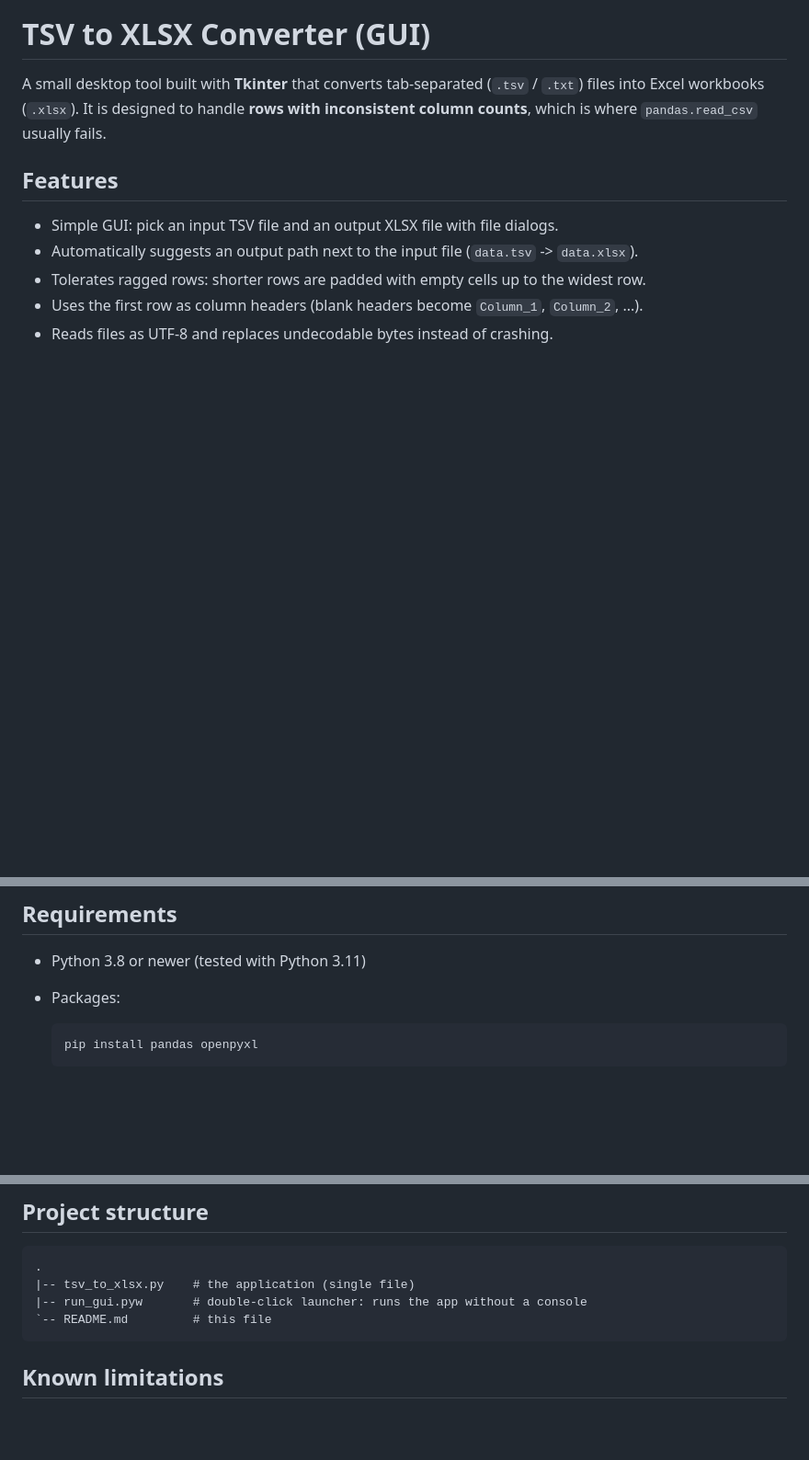
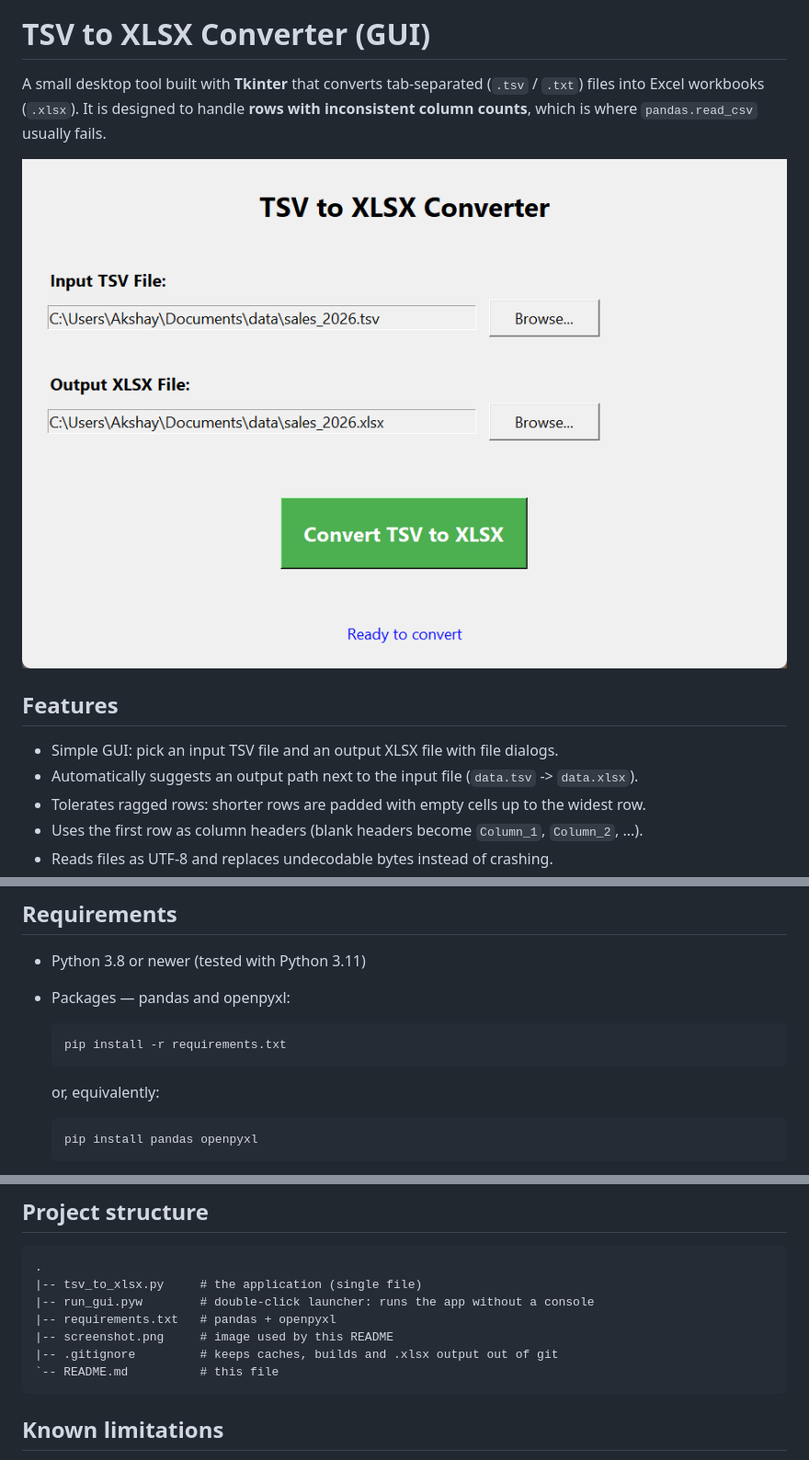
Before and after one commit to akshay12-dev/tsv_to_xlsx_converter, a Markdown page: README.md, 3 parts joined by grey strips. Shown at 92% size. GitHub-like rendering; pictures changed too: screenshot.png (added); blank space fills up the shorter version.

Commit message:
Add requirements.txt, screenshot, and document console/DPI setup

````diff
--- a/README.md
+++ b/README.md
@@ -1,6 +1,8 @@
 # TSV to XLSX Converter (GUI)
 
 A small desktop tool built with **Tkinter** that converts tab-separated (`.tsv` / `.txt`) files into Excel workbooks (`.xlsx`). It is designed to handle **rows with inconsistent column counts**, which is where `pandas.read_csv` usually fails.
+
+![TSV to XLSX Converter screenshot](screenshot.png)
 
 ## Features
 
@@ -14,7 +16,13 @@ A small desktop tool built with **Tkinter** that converts tab-separated (`.tsv`
 ## Requirements
 
 - Python 3.8 or newer (tested with Python 3.11)
-- Packages:
+- Packages — pandas and openpyxl:
+
+  ```bash
+  pip install -r requirements.txt
+  ```
+
+  or, equivalently:
 
   ```bash
   pip install pandas openpyxl
@@ -68,9 +76,12 @@ If an already-built EXE still looks blurry, rebuild it: DPI awareness has to be
 
 ```
 .
-|-- tsv_to_xlsx.py    # the application (single file)
-|-- run_gui.pyw       # double-click launcher: runs the app without a console
-`-- README.md         # this file
+|-- tsv_to_xlsx.py     # the application (single file)
+|-- run_gui.pyw        # double-click launcher: runs the app without a console
+|-- requirements.txt   # pandas + openpyxl
+|-- screenshot.png     # image used by this README
+|-- .gitignore         # keeps caches, builds and .xlsx output out of git
+`-- README.md          # this file
 ```
 
 ## Known limitations
````
Also changed, not shown: 2 other files.
